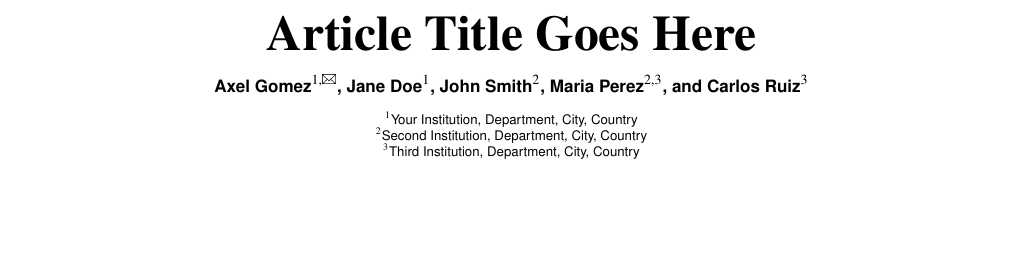
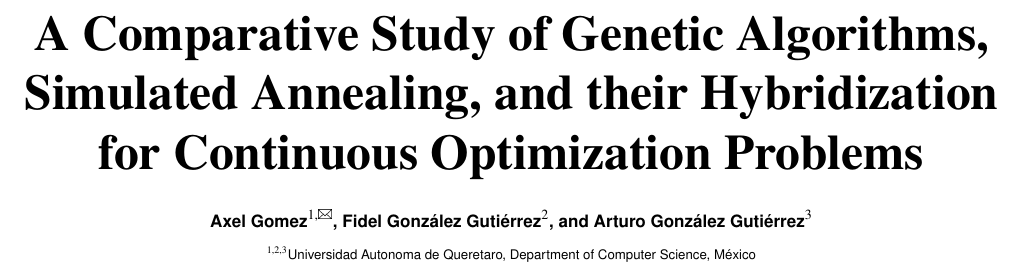
Before and after one commit to AxelGomez16/Article-Comparative_Study_of_GA_SA_GA-SA_for_Continuous_Optimization_Problems, a LaTeX document (main.tex): part of page 1 of 5, cut at the place of the change, the shorter picture padded with empty space. Compiled offline with pdfLaTeX.

Commit message:
feat: Title

```diff
--- a/main.tex
+++ b/main.tex
@@ -14,19 +14,17 @@
 
 \begin{document}
 
-\title{Article Title Goes Here}
+\title{A Comparative Study of Genetic Algorithms, Simulated Annealing, and their Hybridization for Continuous Optimization Problems}
 \shorttitle{Short Running Title}
 
 % Use letters for affiliations, numbers for equal authorship, \Letter for the corresponding author.
 \author[1,\Letter]{Axel Gomez}
-\author[1]{Jane Doe}
-\author[2]{John Smith}
-\author[2,3]{Maria Perez}
-\author[3]{Carlos Ruiz}
+\author[2]{Fidel González Gutiérrez}
+\author[3]{Arturo González Gutiérrez}
 
-\affil[1]{Your Institution, Department, City, Country}
-\affil[2]{Second Institution, Department, City, Country}
-\affil[3]{Third Institution, Department, City, Country}
+\affil[1,2,3]{Universidad Autonoma de Queretaro, Department of Computer Science, México}
+
+
 
 \maketitle
 
```
Also changed, not shown: main.tex (2 more changed lines).
